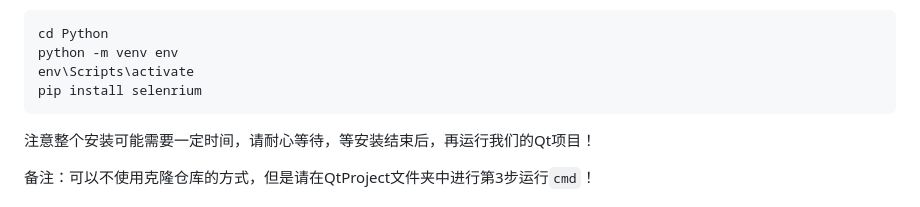
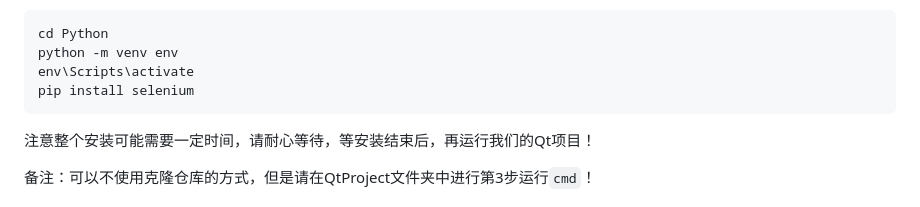
Before and after one commit to haiweng05/QtProject, a Markdown page: README.md, the part around the change. GitHub-like rendering.

Commit message:
修改了环境配置说明

````diff
--- a/README.md
+++ b/README.md
@@ -14,7 +14,7 @@ git clone https://github.com/haiweng05/QtProject.git
 cd Python
 python -m venv env
 env\Scripts\activate
-pip install selenrium
+pip install selenium
 ```
 注意整个安装可能需要一定时间，请耐心等待，等安装结束后，再运行我们的Qt项目！
 
````
